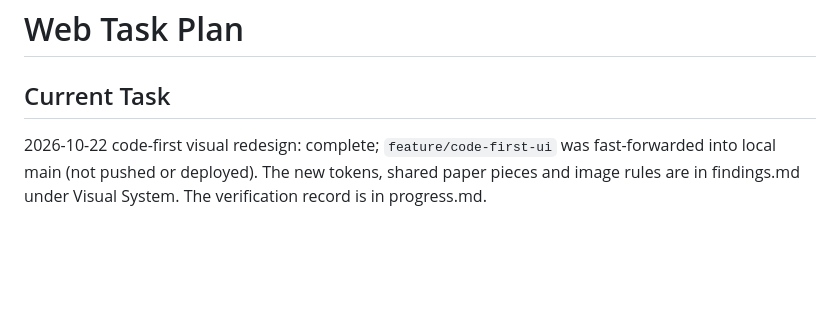
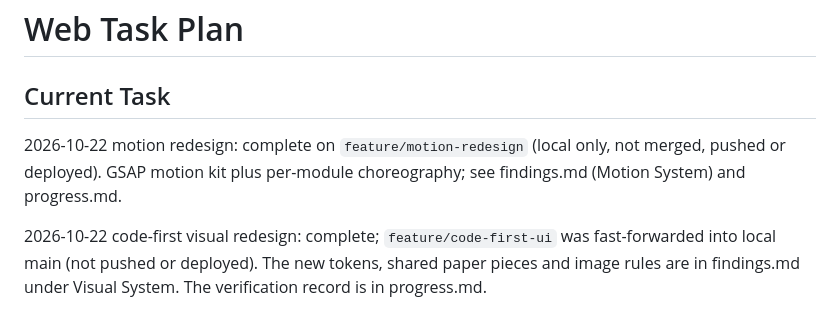
Before and after one commit to EternalStudying/snowlit, a Markdown page: frontend/task_plan.md, the part around the change. Rendered like a GitHub page; blank space fills up the shorter version.

```diff
--- a/frontend/task_plan.md
+++ b/frontend/task_plan.md
@@ -1,6 +1,8 @@
 # Web Task Plan
 
 ## Current Task
+
+2026-10-22 motion redesign: complete on `feature/motion-redesign` (local only, not merged, pushed or deployed). GSAP motion kit plus per-module choreography; see findings.md (Motion System) and progress.md.
 
 2026-10-22 code-first visual redesign: complete; `feature/code-first-ui` was fast-forwarded into local main (not pushed or deployed). The new tokens, shared paper pieces and image rules are in findings.md under Visual System. The verification record is in progress.md.
 
```
Also changed, not shown: frontend/findings.md (+26 -0 lines), frontend/progress.md (+17 -0 lines).
